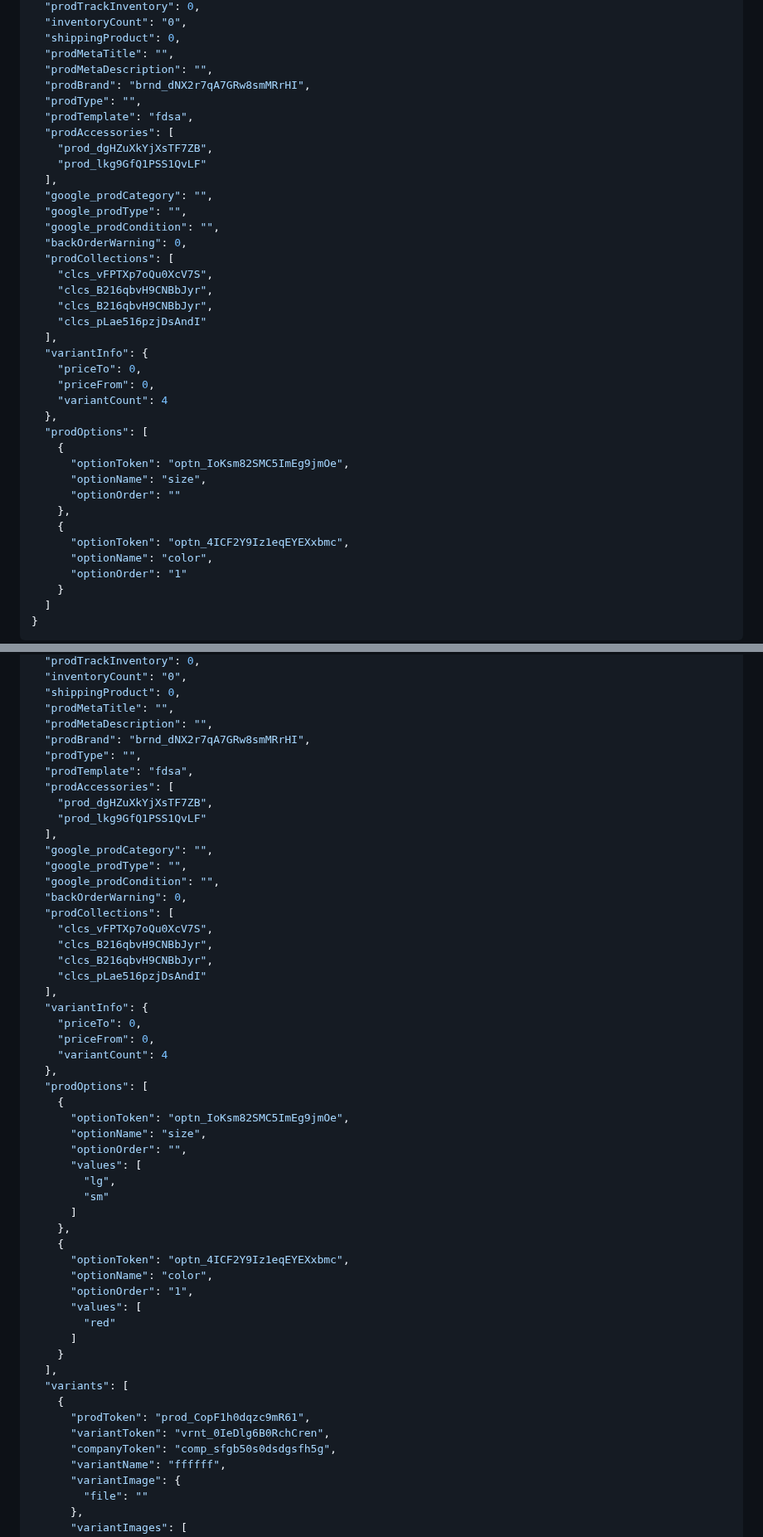
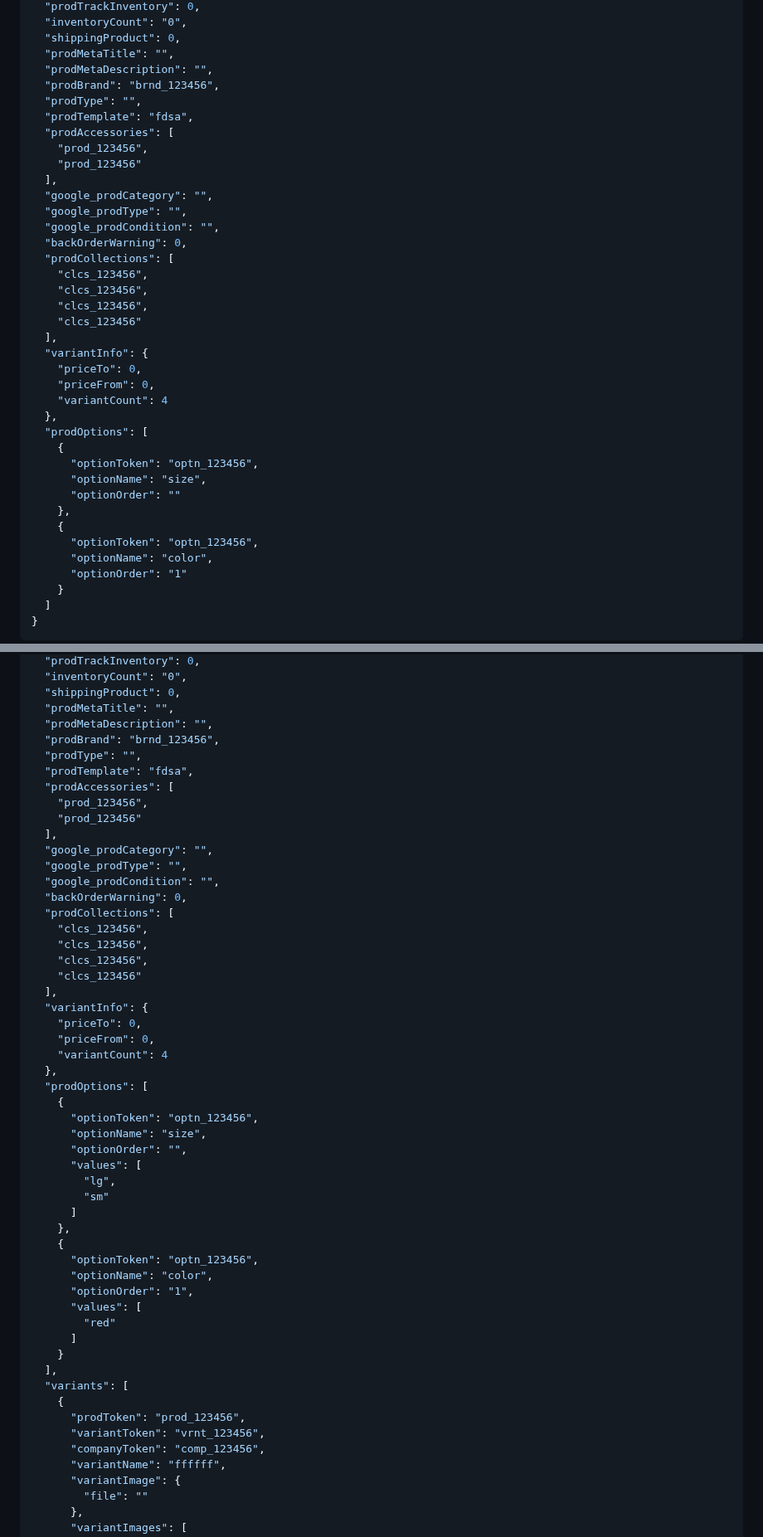
Before and after one commit to YehudisWolf/Omni-Store-Documentation, a Markdown page: docs/src/products.md, 2 parts joined by grey strips. Shown at 83% size. GitHub-like rendering.

```diff
--- a/docs/src/products.md
+++ b/docs/src/products.md
@@ -39,22 +39,22 @@ curl --request GET \
   "shippingProduct": 0,
   "prodMetaTitle": "",
   "prodMetaDescription": "",
-  "prodBrand": "brnd_dNX2r7qA7GRw8smMRrHI",
+  "prodBrand": "brnd_123456",
   "prodType": "",
   "prodTemplate": "fdsa",
   "prodAccessories": [
-    "prod_dgHZuXkYjXsTF7ZB",
-    "prod_lkg9GfQ1PSS1QvLF"
+    "prod_123456",
+    "prod_123456"
   ],
   "google_prodCategory": "",
   "google_prodType": "",
   "google_prodCondition": "",
   "backOrderWarning": 0,
   "prodCollections": [
-    "clcs_vFPTXp7oQu0XcV7S",
-    "clcs_B216qbvH9CNBbJyr",
-    "clcs_B216qbvH9CNBbJyr",
-    "clcs_pLae516pzjDsAndI"
+    "clcs_123456",
+    "clcs_123456",
+    "clcs_123456",
+    "clcs_123456"
   ],
   "variantInfo": {
     "priceTo": 0,
@@ -63,12 +63,12 @@ curl --request GET \
   },
   "prodOptions": [
     {
-      "optionToken": "optn_IoKsm82SMC5ImEg9jmOe",
+      "optionToken": "optn_123456",
       "optionName": "size",
       "optionOrder": ""
     },
     {
-      "optionToken": "optn_4ICF2Y9Iz1eqEYEXxbmc",
+      "optionToken": "optn_123456",
       "optionName": "color",
       "optionOrder": "1"
     }
@@ -128,22 +128,22 @@ curl --request GET \
   "shippingProduct": 0,
   "prodMetaTitle": "",
   "prodMetaDescription": "",
-  "prodBrand": "brnd_dNX2r7qA7GRw8smMRrHI",
+  "prodBrand": "brnd_123456",
   "prodType": "",
   "prodTemplate": "fdsa",
   "prodAccessories": [
-    "prod_dgHZuXkYjXsTF7ZB",
-    "prod_lkg9GfQ1PSS1QvLF"
+    "prod_123456",
+    "prod_123456"
   ],
   "google_prodCategory": "",
   "google_prodType": "",
   "google_prodCondition": "",
   "backOrderWarning": 0,
   "prodCollections": [
-    "clcs_vFPTXp7oQu0XcV7S",
-    "clcs_B216qbvH9CNBbJyr",
-    "clcs_B216qbvH9CNBbJyr",
-    "clcs_pLae516pzjDsAndI"
+    "clcs_123456",
+    "clcs_123456",
+    "clcs_123456",
+    "clcs_123456"
   ],
   "variantInfo": {
     "priceTo": 0,
@@ -152,7 +152,7 @@ curl --request GET \
   },
   "prodOptions": [
     {
-      "optionToken": "optn_IoKsm82SMC5ImEg9jmOe",
+      "optionToken": "optn_123456",
       "optionName": "size",
       "optionOrder": "",
       "values": [
@@ -161,7 +161,7 @@ curl --request GET \
       ]
     },
     {
-      "optionToken": "optn_4ICF2Y9Iz1eqEYEXxbmc",
+      "optionToken": "optn_123456",
       "optionName": "color",
       "optionOrder": "1",
       "values": [
@@ -171,9 +171,9 @@ curl --request GET \
   ],
   "variants": [
     {
-      "prodToken": "prod_CopF1h0dqzc9mR61",
-      "variantToken": "vrnt_0IeDlg6B0RchCren",
-      "companyToken": "comp_sfgb50s0dsdgsfh5g",
+      "prodToken": "prod_123456",
+      "variantToken": "vrnt_123456",
+      "companyToken": "comp_123456",
       "variantName": "ffffff",
       "variantImage": {
         "file": ""
```
Also changed, not shown: other parts of docs/src/products.md (+43 -43 lines).
